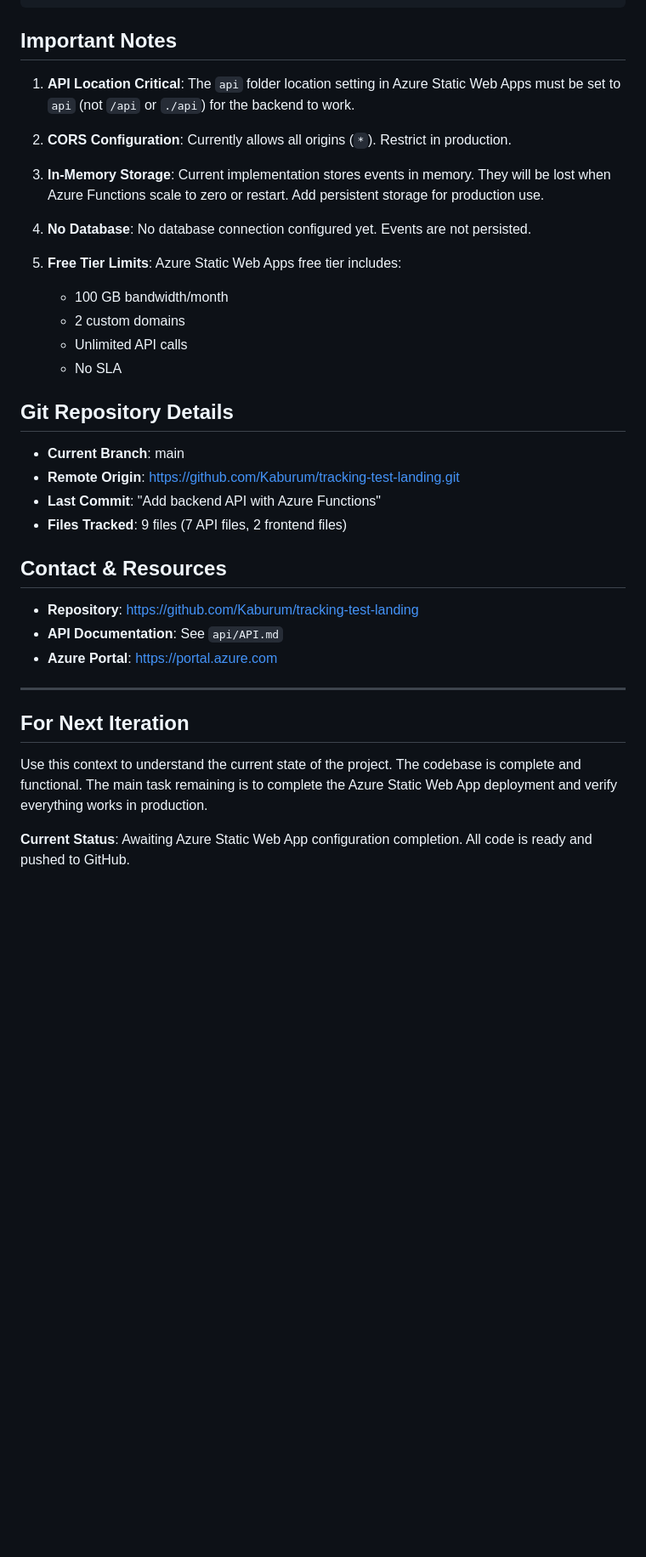
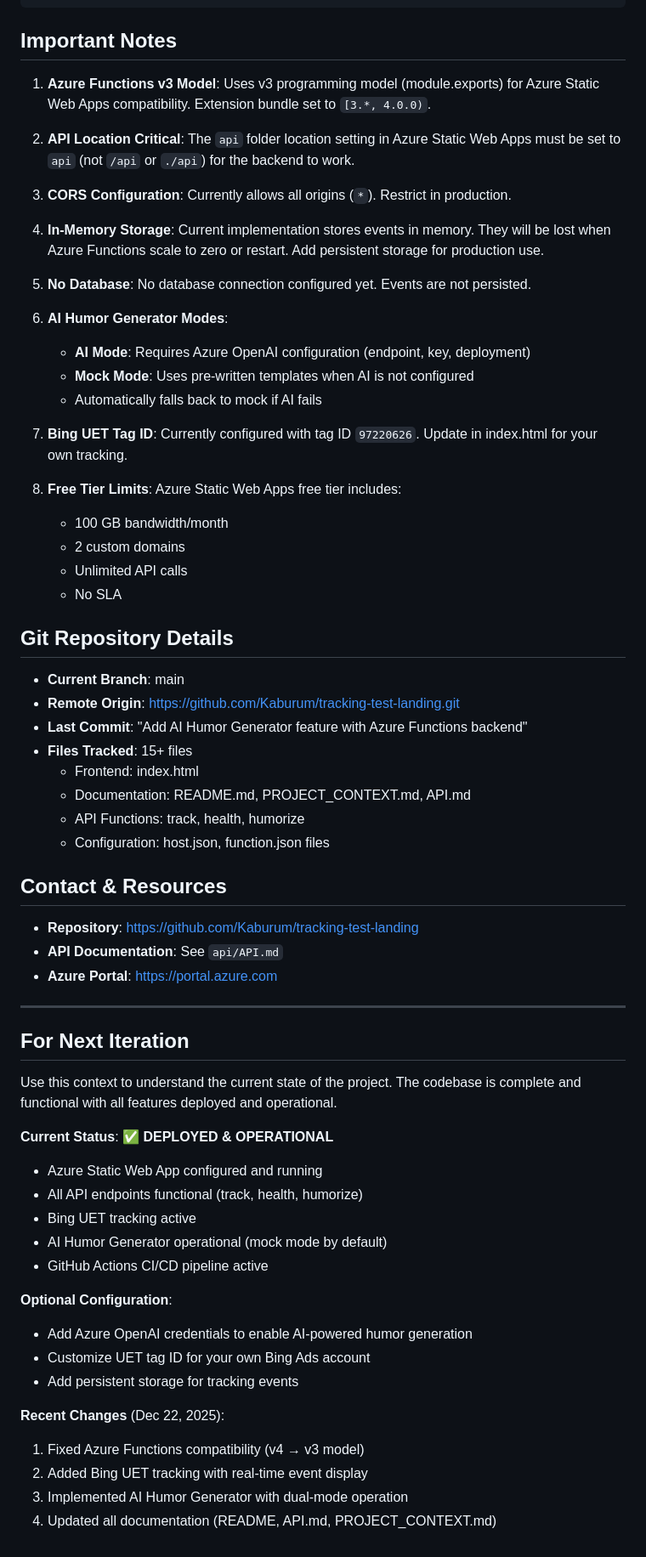
Before and after one commit to Kaburum/tracking-test-landing, a Markdown page: PROJECT_CONTEXT.md, the part around the change printed below. Shown: that part at 85% size. Drawn GitHub-style; blank space fills up the shorter version.

Commit message:
Update PROJECT_CONTEXT.md with all recent changes and current deployment status

```diff
--- a/PROJECT_CONTEXT.md
+++ b/PROJECT_CONTEXT.md
@@ -228,15 +294,24 @@ python -m http.server 8000
 
 ## Important Notes
 
-1. **API Location Critical**: The `api` folder location setting in Azure Static Web Apps must be set to `api` (not `/api` or `./api`) for the backend to work.
+1. **Azure Functions v3 Model**: Uses v3 programming model (module.exports) for Azure Static Web Apps compatibility. Extension bundle set to `[3.*, 4.0.0)`.
 
-2. **CORS Configuration**: Currently allows all origins (`*`). Restrict in production.
+2. **API Location Critical**: The `api` folder location setting in Azure Static Web Apps must be set to `api` (not `/api` or `./api`) for the backend to work.
 
-3. **In-Memory Storage**: Current implementation stores events in memory. They will be lost when Azure Functions scale to zero or restart. Add persistent storage for production use.
+3. **CORS Configuration**: Currently allows all origins (`*`). Restrict in production.
 
-4. **No Database**: No database connection configured yet. Events are not persisted.
+4. **In-Memory Storage**: Current implementation stores events in memory. They will be lost when Azure Functions scale to zero or restart. Add persistent storage for production use.
 
-5. **Free Tier Limits**: Azure Static Web Apps free tier includes:
+5. **No Database**: No database connection configured yet. Events are not persisted.
+
+6. **AI Humor Generator Modes**:
+   - **AI Mode**: Requires Azure OpenAI configuration (endpoint, key, deployment)
+   - **Mock Mode**: Uses pre-written templates when AI is not configured
+   - Automatically falls back to mock if AI fails
+
+7. **Bing UET Tag ID**: Currently configured with tag ID `97220626`. Update in index.html for your own tracking.
+
+8. **Free Tier Limits**: Azure Static Web Apps free tier includes:
    - 100 GB bandwidth/month
    - 2 custom domains
    - Unlimited API calls
@@ -246,8 +321,12 @@ python -m http.server 8000
 
 - **Current Branch**: main
 - **Remote Origin**: https://github.com/Kaburum/tracking-test-landing.git
-- **Last Commit**: "Add backend API with Azure Functions"
-- **Files Tracked**: 9 files (7 API files, 2 frontend files)
+- **Last Commit**: "Add AI Humor Generator feature with Azure Functions backend"
+- **Files Tracked**: 15+ files
+  - Frontend: index.html
+  - Documentation: README.md, PROJECT_CONTEXT.md, API.md
+  - API Functions: track, health, humorize
+  - Configuration: host.json, function.json files
 
 ## Contact & Resources
 
@@ -259,6 +338,22 @@ python -m http.server 8000
 
 ## For Next Iteration
 
-Use this context to understand the current state of the project. The codebase is complete and functional. The main task remaining is to complete the Azure Static Web App deployment and verify everything works in production.
+Use this context to understand the current state of the project. The codebase is complete and functional with all features deployed and operational.
 
-**Current Status**: Awaiting Azure Static Web App configuration completion. All code is ready and pushed to GitHub.
+**Current Status**: ✅ **DEPLOYED & OPERATIONAL**
+- Azure Static Web App configured and running
+- All API endpoints functional (track, health, humorize)
+- Bing UET tracking active
+- AI Humor Generator operational (mock mode by default)
+- GitHub Actions CI/CD pipeline active
+
+**Optional Configuration**:
+- Add Azure OpenAI credentials to enable AI-powered humor generation
+- Customize UET tag ID for your own Bing Ads account
+- Add persistent storage for tracking events
+
+**Recent Changes** (Dec 22, 2025):
+1. Fixed Azure Functions compatibility (v4 → v3 model)
+2. Added Bing UET tracking with real-time event display
+3. Implemented AI Humor Generator with dual-mode operation
+4. Updated all documentation (README, API.md, PROJECT_CONTEXT.md)
```
Also changed, not shown: other parts of PROJECT_CONTEXT.md (+83 -17 lines).
